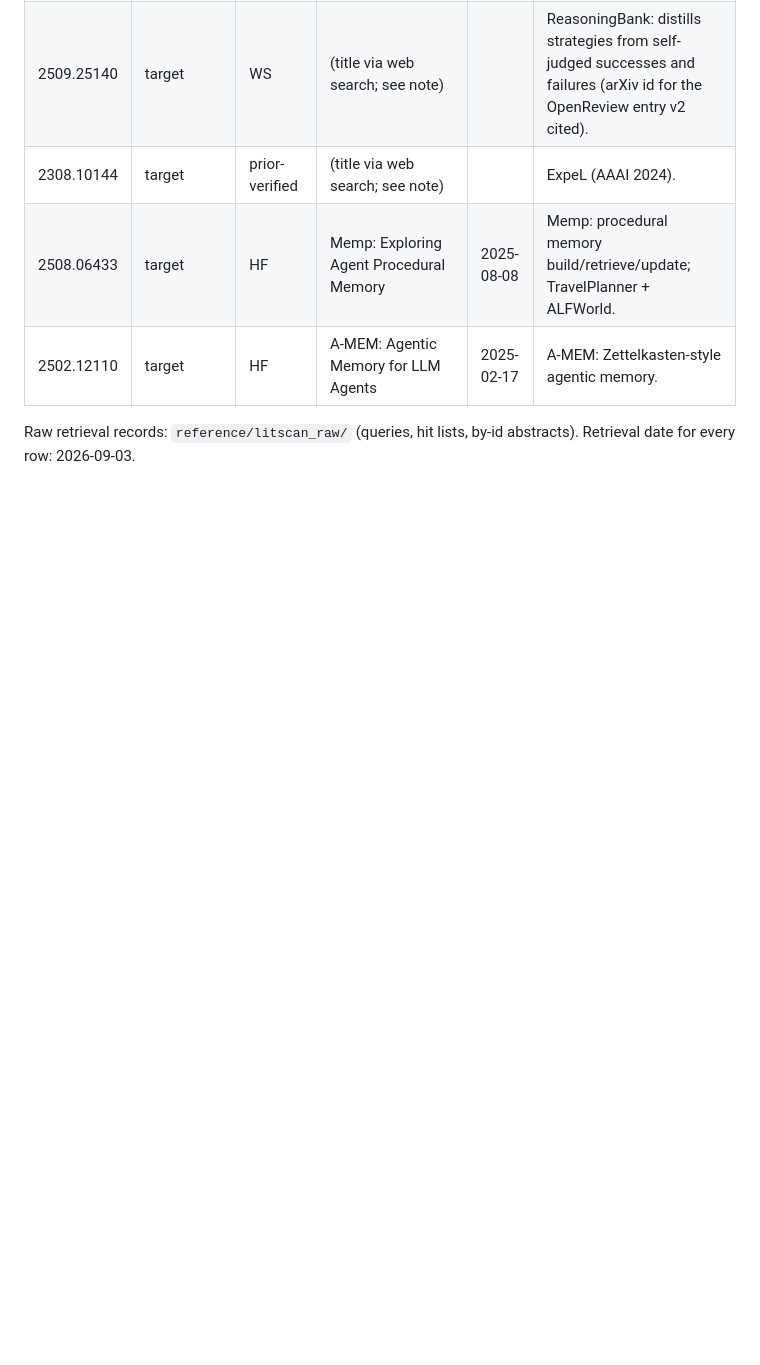
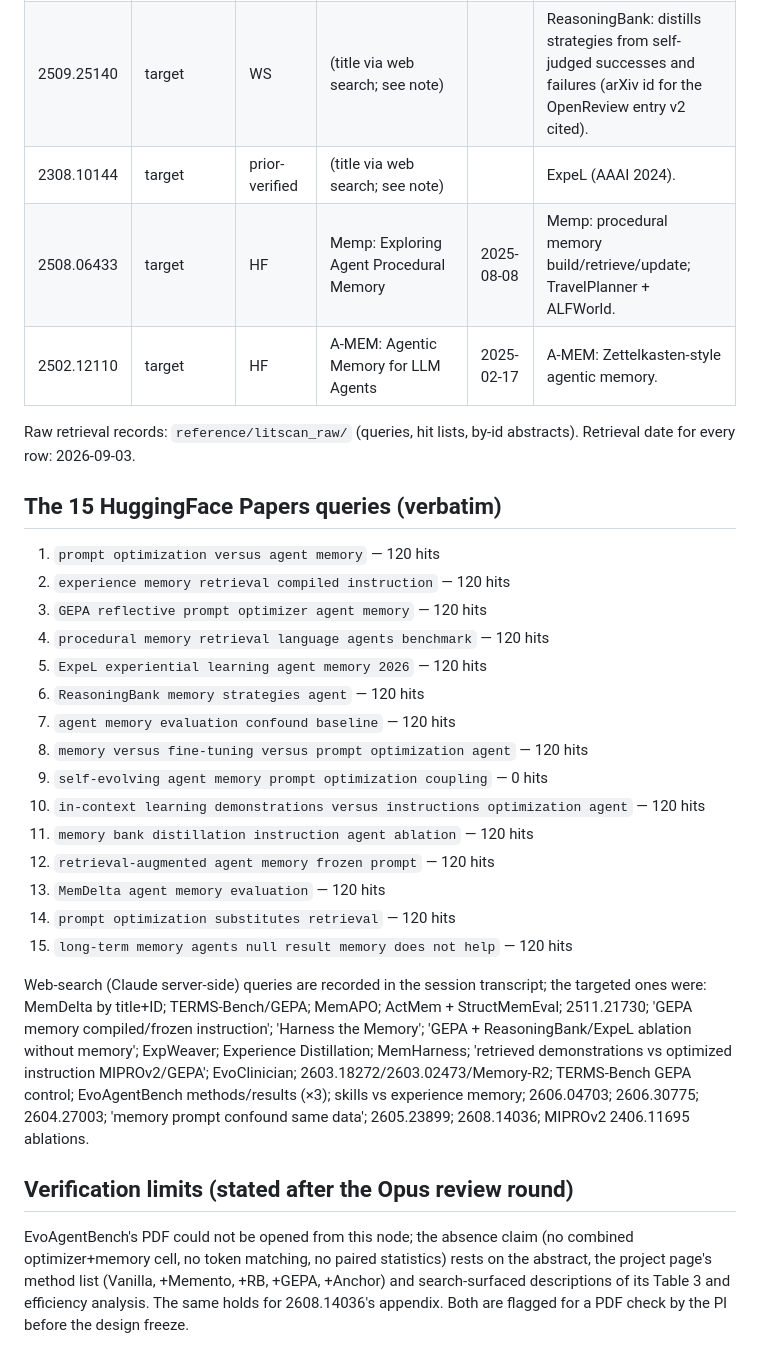
Before and after one commit to jeonnoin-alt/memory-substitution, a Markdown page: reference/litscan_2026-09-03.md, the part around the change. Drawn GitHub-style; blank space fills up the shorter version.

```diff
--- a/reference/litscan_2026-09-03.md
+++ b/reference/litscan_2026-09-03.md
@@ -66,3 +66,27 @@ Verification rule applied: an ID counts as verified when either the HF by-id end
 | 2502.12110 | target | HF | A-MEM: Agentic Memory for LLM Agents | 2025-02-17 | A-MEM: Zettelkasten-style agentic memory. |
 
 Raw retrieval records: `reference/litscan_raw/` (queries, hit lists, by-id abstracts). Retrieval date for every row: 2026-09-03.
+
+## The 15 HuggingFace Papers queries (verbatim)
+
+1. `prompt optimization versus agent memory` — 120 hits
+2. `experience memory retrieval compiled instruction` — 120 hits
+3. `GEPA reflective prompt optimizer agent memory` — 120 hits
+4. `procedural memory retrieval language agents benchmark` — 120 hits
+5. `ExpeL experiential learning agent memory 2026` — 120 hits
+6. `ReasoningBank memory strategies agent` — 120 hits
+7. `agent memory evaluation confound baseline` — 120 hits
+8. `memory versus fine-tuning versus prompt optimization agent` — 120 hits
+9. `self-evolving agent memory prompt optimization coupling` — 0 hits
+10. `in-context learning demonstrations versus instructions optimization agent` — 120 hits
+11. `memory bank distillation instruction agent ablation` — 120 hits
+12. `retrieval-augmented agent memory frozen prompt` — 120 hits
+13. `MemDelta agent memory evaluation` — 120 hits
+14. `prompt optimization substitutes retrieval` — 120 hits
+15. `long-term memory agents null result memory does not help` — 120 hits
+
+Web-search (Claude server-side) queries are recorded in the session transcript; the targeted ones were: MemDelta by title+ID; TERMS-Bench/GEPA; MemAPO; ActMem + StructMemEval; 2511.21730; 'GEPA memory compiled/frozen instruction'; 'Harness the Memory'; 'GEPA + ReasoningBank/ExpeL ablation without memory'; ExpWeaver; Experience Distillation; MemHarness; 'retrieved demonstrations vs optimized instruction MIPROv2/GEPA'; EvoClinician; 2603.18272/2603.02473/Memory-R2; TERMS-Bench GEPA control; EvoAgentBench methods/results (×3); skills vs experience memory; 2606.04703; 2606.30775; 2604.27003; 'memory prompt confound same data'; 2605.23899; 2608.14036; MIPROv2 2406.11695 ablations.
+
+## Verification limits (stated after the Opus review round)
+
+EvoAgentBench's PDF could not be opened from this node; the absence claim (no combined optimizer+memory cell, no token matching, no paired statistics) rests on the abstract, the project page's method list (Vanilla, +Memento, +RB, +GEPA, +Anchor) and search-surfaced descriptions of its Table 3 and efficiency analysis. The same holds for 2608.14036's appendix. Both are flagged for a PDF check by the PI before the design freeze.
```
Also changed, not shown: reviews/v4_opus/SUMMARY.md (added, +30 -0 lines).
